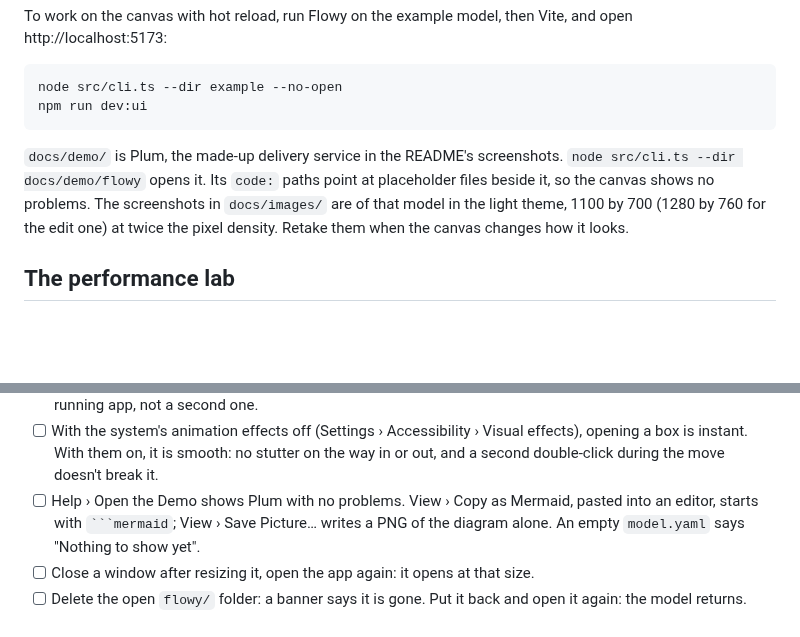
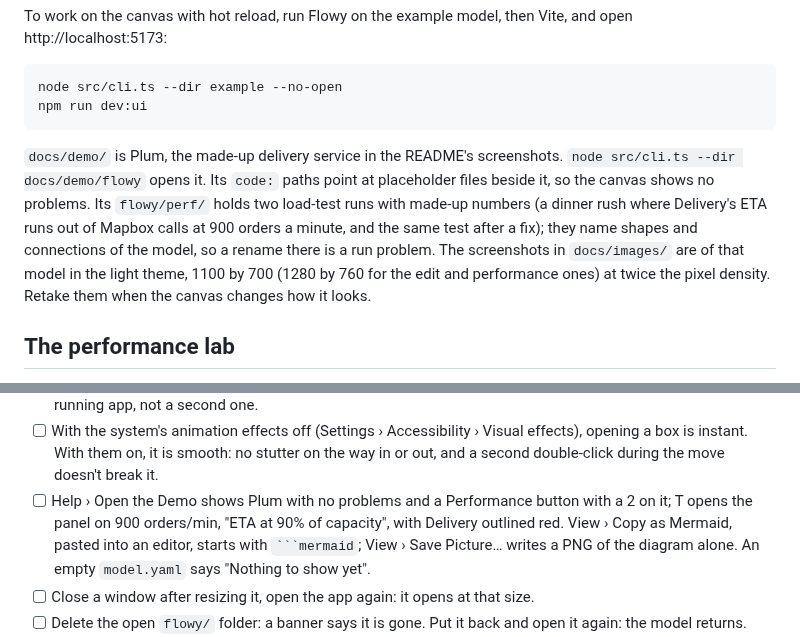
Before and after one commit to feluminais/flowy-docs, a Markdown page: CONTRIBUTING.md, 2 parts joined by grey strips. GitHub-like rendering; blank space fills up the shorter version.

````diff
--- a/CONTRIBUTING.md
+++ b/CONTRIBUTING.md
@@ -31,8 +31,10 @@ npm run dev:ui
 ```
 
 `docs/demo/` is Plum, the made-up delivery service in the README's screenshots. `node src/cli.ts --dir docs/demo/flowy`
-opens it. Its `code:` paths point at placeholder files beside it, so the canvas shows no problems. The screenshots in
-`docs/images/` are of that model in the light theme, 1100 by 700 (1280 by 760 for the edit one) at twice the pixel density.
+opens it. Its `code:` paths point at placeholder files beside it, so the canvas shows no problems. Its `flowy/perf/` holds
+two load-test runs with made-up numbers (a dinner rush where Delivery's ETA runs out of Mapbox calls at 900 orders a minute, and
+the same test after a fix); they name shapes and connections of the model, so a rename there is a run problem. The screenshots in
+`docs/images/` are of that model in the light theme, 1100 by 700 (1280 by 760 for the edit and performance ones) at twice the pixel density.
 Retake them when the canvas changes how it looks.
 
 ## The performance lab
@@ -122,7 +124,8 @@ Before merging a change to the app, look at what it could affect, in a real wind
       the first window forward; `FlowyDocs.exe <folder>` from a terminal opens it in the running app, not a second one.
 - [ ] With the system's animation effects off (Settings › Accessibility › Visual effects), opening a box is instant. With them on, it
       is smooth: no stutter on the way in or out, and a second double-click during the move doesn't break it.
-- [ ] Help › Open the Demo shows Plum with no problems. View › Copy as Mermaid, pasted into an editor, starts with `` ```mermaid ``;
+- [ ] Help › Open the Demo shows Plum with no problems and a Performance button with a 2 on it; T opens the panel on 900 orders/min,
+      "ETA at 90% of capacity", with Delivery outlined red. View › Copy as Mermaid, pasted into an editor, starts with `` ```mermaid ``;
       View › Save Picture… writes a PNG of the diagram alone. An empty `model.yaml` says "Nothing to show yet".
 - [ ] Close a window after resizing it, open the app again: it opens at that size.
 - [ ] Delete the open `flowy/` folder: a banner says it is gone. Put it back and open it again: the model returns.
````
Also changed, not shown: README.md (+4 -1 lines), docs/guide.md (+1 -1 lines), docs/images/desktop-performance.png (added), 9 other files.
